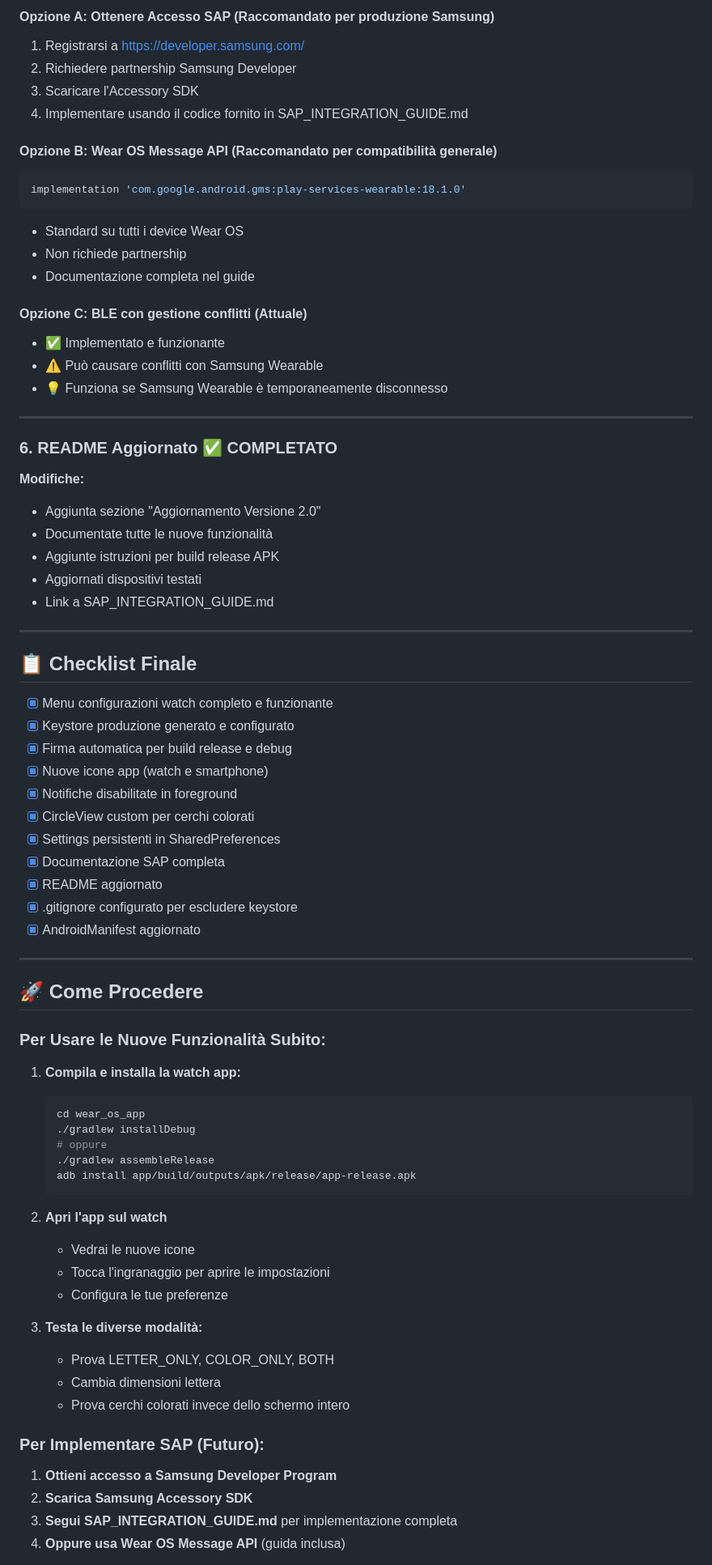
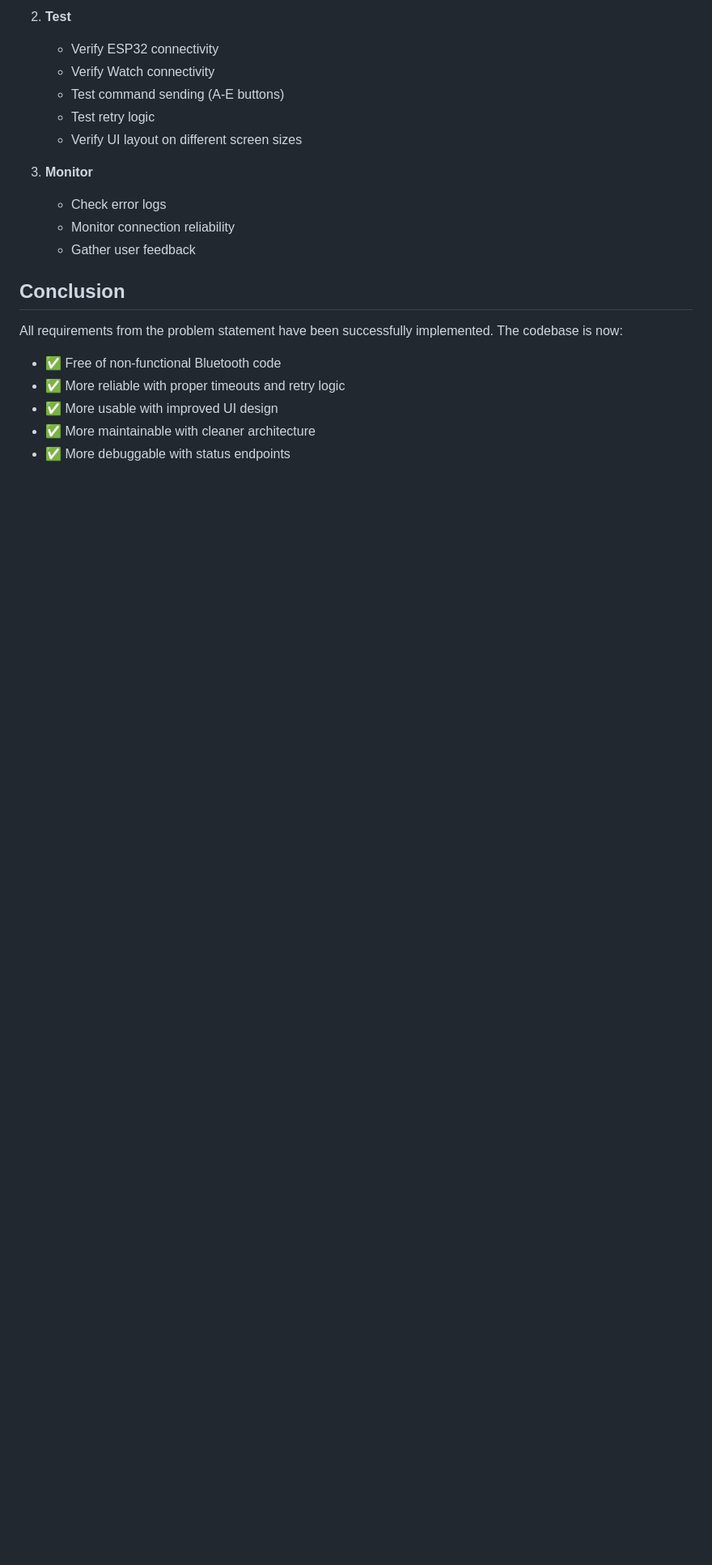
Before and after one commit to house79-gex/Segna, a Markdown page: IMPLEMENTATION_COMPLETE.md, the part around one of its changes. Shown at 81% size. Rendered like a GitHub page; blank space fills up the shorter version.

Commit message:
Add final documentation and implementation summary
Co-authored-by: house79-gex <75929529+house79-gex@users.noreply.github.com>

````diff
--- a/IMPLEMENTATION_COMPLETE.md
+++ b/IMPLEMENTATION_COMPLETE.md
@@ -135,79 +139,22 @@ override fun onResume() {
 
-#### Opzione A: Ottenere Accesso SAP (Raccomandato per produzione Samsung)
-1. Registrarsi a https://developer.samsung.com/
-2. Richiedere partnership Samsung Developer
-3. Scaricare l'Accessory SDK
-4. Implementare usando il codice fornito in SAP_INTEGRATION_GUIDE.md
+2. **Test**
+   - Verify ESP32 connectivity
+   - Verify Watch connectivity
+   - Test command sending (A-E buttons)
+   - Test retry logic
+   - Verify UI layout on different screen sizes
 
-#### Opzione B: Wear OS Message API (Raccomandato per compatibilità generale)
-```gradle
-implementation 'com.google.android.gms:play-services-wearable:18.1.0'
-```
-- Standard su tutti i device Wear OS
-- Non richiede partnership
-- Documentazione completa nel guide
+3. **Monitor**
+   - Check error logs
+   - Monitor connection reliability
+   - Gather user feedback
 
-#### Opzione C: BLE con gestione conflitti (Attuale)
-- ✅ Implementato e funzionante
-- ⚠️ Può causare conflitti con Samsung Wearable
-- 💡 Funziona se Samsung Wearable è temporaneamente disconnesso
+## Conclusion
 
----
+All requirements from the problem statement have been successfully implemented. The codebase is now:
+- ✅ Free of non-functional Bluetooth code
+- ✅ More reliable with proper timeouts and retry logic
+- ✅ More usable with improved UI design
+- ✅ More maintainable with cleaner architecture
+- ✅ More debuggable with status endpoints
 
-### 6. README Aggiornato ✅ COMPLETATO
-
-**Modifiche:**
-- Aggiunta sezione "Aggiornamento Versione 2.0"
-- Documentate tutte le nuove funzionalità
-- Aggiunte istruzioni per build release APK
-- Aggiornati dispositivi testati
-- Link a SAP_INTEGRATION_GUIDE.md
-
----
-
-## 📋 Checklist Finale
-
-- [x] Menu configurazioni watch completo e funzionante
-- [x] Keystore produzione generato e configurato
-- [x] Firma automatica per build release e debug
-- [x] Nuove icone app (watch e smartphone)
-- [x] Notifiche disabilitate in foreground
-- [x] CircleView custom per cerchi colorati
-- [x] Settings persistenti in SharedPreferences
-- [x] Documentazione SAP completa
-- [x] README aggiornato
-- [x] .gitignore configurato per escludere keystore
-- [x] AndroidManifest aggiornato
-
----
-
-## 🚀 Come Procedere
-
-### Per Usare le Nuove Funzionalità Subito:
-
-1. **Compila e installa la watch app:**
-   ```bash
-   cd wear_os_app
-   ./gradlew installDebug
-   # oppure
-   ./gradlew assembleRelease
-   adb install app/build/outputs/apk/release/app-release.apk
-   ```
-
-2. **Apri l'app sul watch**
-   - Vedrai le nuove icone
-   - Tocca l'ingranaggio per aprire le impostazioni
-   - Configura le tue preferenze
-
-3. **Testa le diverse modalità:**
-   - Prova LETTER_ONLY, COLOR_ONLY, BOTH
-   - Cambia dimensioni lettera
-   - Prova cerchi colorati invece dello schermo intero
-
-### Per Implementare SAP (Futuro):
-
-1. **Ottieni accesso a Samsung Developer Program**
-2. **Scarica Samsung Accessory SDK**
-3. **Segui SAP_INTEGRATION_GUIDE.md** per implementazione completa
-4. **Oppure usa Wear OS Message API** (guida inclusa)
-
````
Also changed, not shown: other parts of IMPLEMENTATION_COMPLETE.md (+107 -162 lines).
